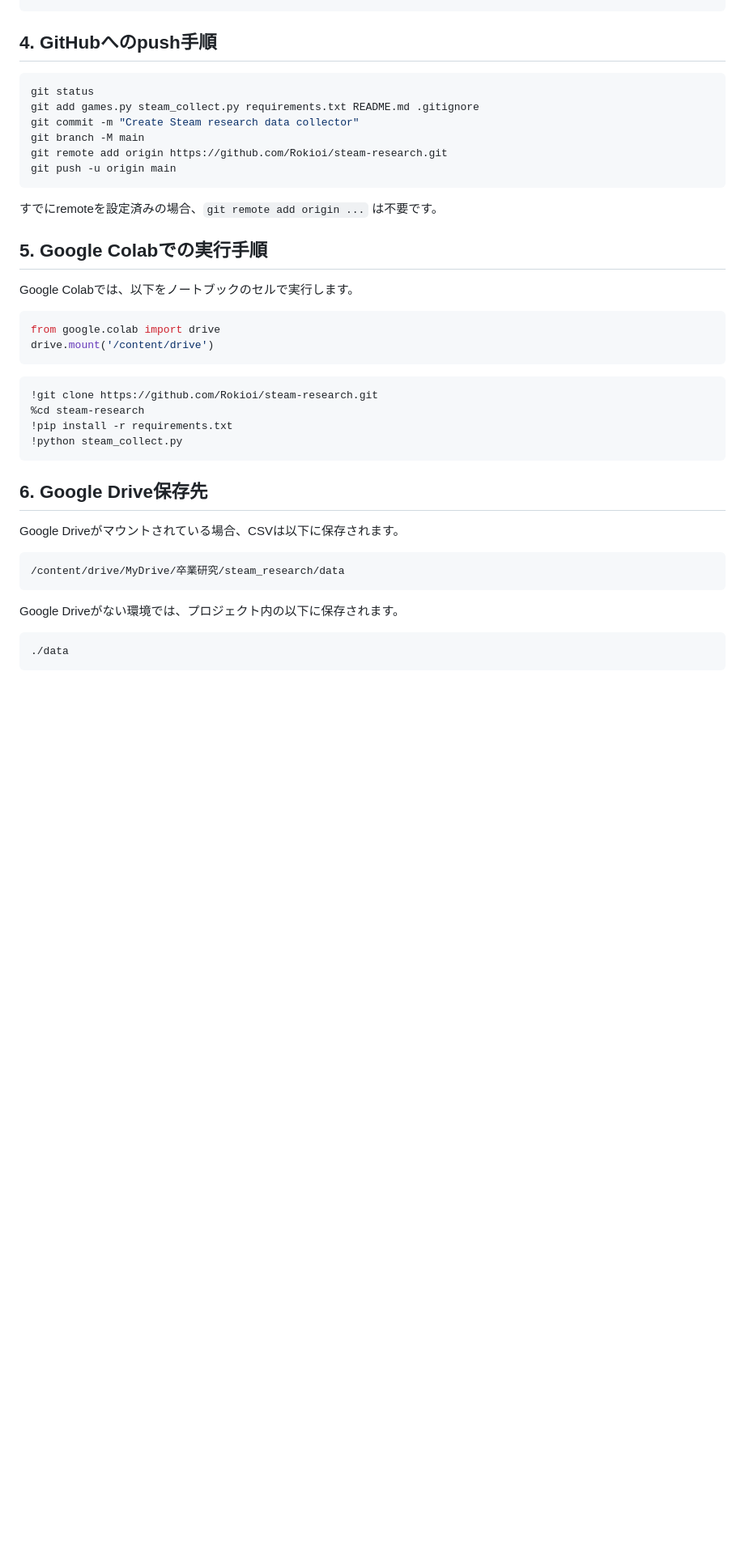
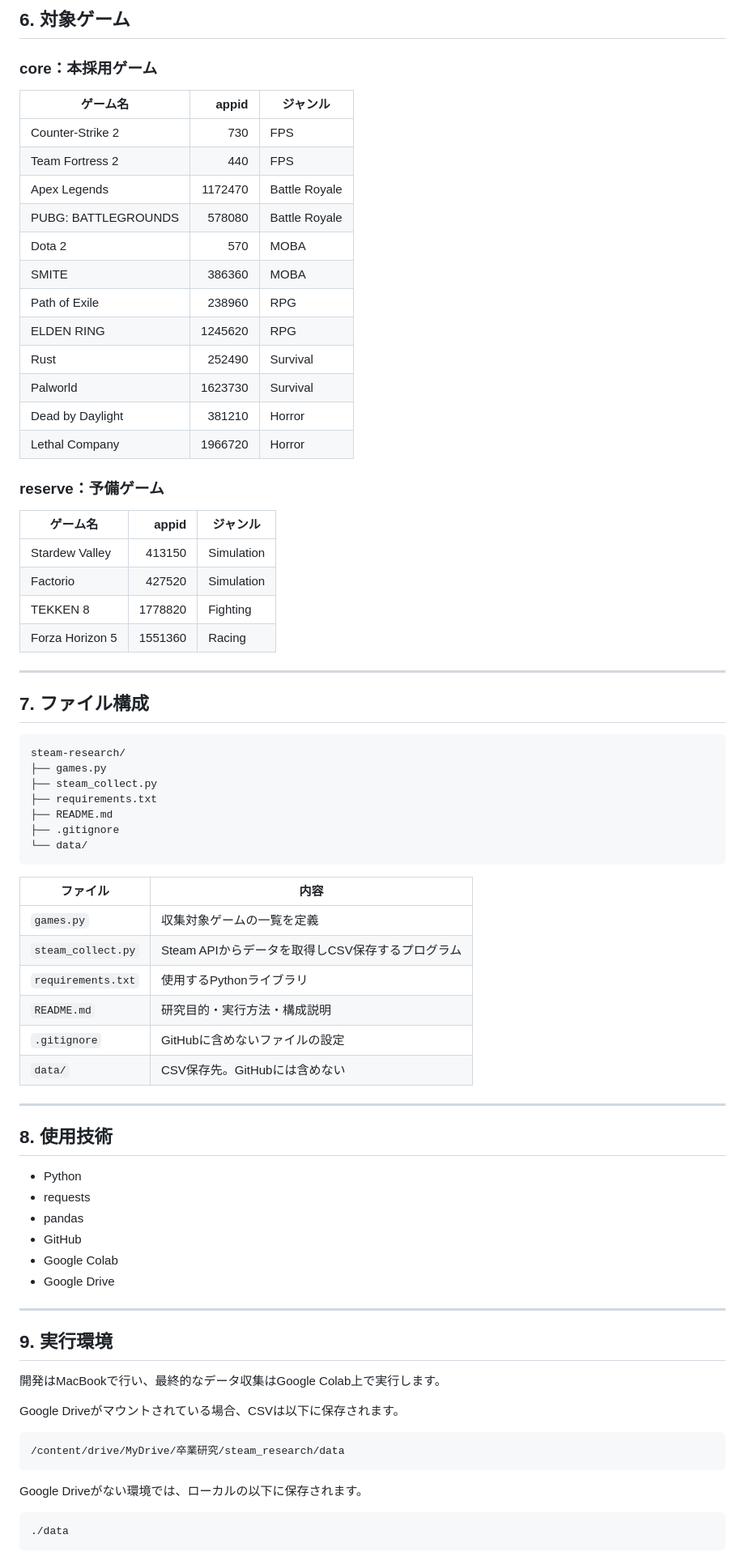
Before and after one commit to Roki0i/steam-research, a Markdown page: README.md, the part around one of its changes. Shown at 81% size. Drawn GitHub-style; blank space fills up the shorter version.

Commit message:
Revise README for clarity and structure
Updated the README to clarify the research purpose and project structure.

````diff
--- a/README.md
+++ b/README.md
@@ -31,35 +64,70 @@ pip install -r requirements.txt
+## 6. 対象ゲーム
+
+### core：本採用ゲーム
+
+| ゲーム名                |   appid | ジャンル          |
+| ------------------- | ------: | ------------- |
+| Counter-Strike 2    |     730 | FPS           |
+| Team Fortress 2     |     440 | FPS           |
+| Apex Legends        | 1172470 | Battle Royale |
+| PUBG: BATTLEGROUNDS |  578080 | Battle Royale |
+| Dota 2              |     570 | MOBA          |
+| SMITE               |  386360 | MOBA          |
+| Path of Exile       |  238960 | RPG           |
+| ELDEN RING          | 1245620 | RPG           |
+| Rust                |  252490 | Survival      |
+| Palworld            | 1623730 | Survival      |
+| Dead by Daylight    |  381210 | Horror        |
+| Lethal Company      | 1966720 | Horror        |
+
+### reserve：予備ゲーム
+
+| ゲーム名            |   appid | ジャンル       |
+| --------------- | ------: | ---------- |
+| Stardew Valley  |  413150 | Simulation |
+| Factorio        |  427520 | Simulation |
+| TEKKEN 8        | 1778820 | Fighting   |
+| Forza Horizon 5 | 1551360 | Racing     |
+
+---
+
+## 7. ファイル構成
+
+```text
+steam-research/
+├── games.py
+├── steam_collect.py
+├── requirements.txt
+├── README.md
+├── .gitignore
+└── data/
 ```
 
-## 4. GitHubへのpush手順
+| ファイル               | 内容                             |
+| ------------------ | ------------------------------ |
+| `games.py`         | 収集対象ゲームの一覧を定義                  |
+| `steam_collect.py` | Steam APIからデータを取得しCSV保存するプログラム |
+| `requirements.txt` | 使用するPythonライブラリ                |
+| `README.md`        | 研究目的・実行方法・構成説明                 |
+| `.gitignore`       | GitHubに含めないファイルの設定             |
+| `data/`            | CSV保存先。GitHubには含めない            |
 
-```bash
-git status
-git add games.py steam_collect.py requirements.txt README.md .gitignore
-git commit -m "Create Steam research data collector"
-git branch -M main
-git remote add origin https://github.com/Rokioi/steam-research.git
-git push -u origin main
-```
+---
 
-すでにremoteを設定済みの場合、`git remote add origin ...` は不要です。
+## 8. 使用技術
 
-## 5. Google Colabでの実行手順
+* Python
+* requests
+* pandas
+* GitHub
+* Google Colab
+* Google Drive
 
-Google Colabでは、以下をノートブックのセルで実行します。
+---
 
-```python
-from google.colab import drive
-drive.mount('/content/drive')
-```
+## 9. 実行環境
 
-```python
-!git clone https://github.com/Rokioi/steam-research.git
-%cd steam-research
-!pip install -r requirements.txt
-!python steam_collect.py
-```
-
-## 6. Google Drive保存先
+開発はMacBookで行い、最終的なデータ収集はGoogle Colab上で実行します。
 
 Google Driveがマウントされている場合、CSVは以下に保存されます。
 
@@ -67,7 +135,7 @@ Google Driveがマウントされている場合、CSVは以下に保存され
 /content/drive/MyDrive/卒業研究/steam_research/data
 ```
 
-Google Driveがない環境では、プロジェクト内の以下に保存されます。
+Google Driveがない環境では、ローカルの以下に保存されます。
 
 ```text
 ./data
````
Also changed, not shown: other parts of README.md (+168 -36 lines).
